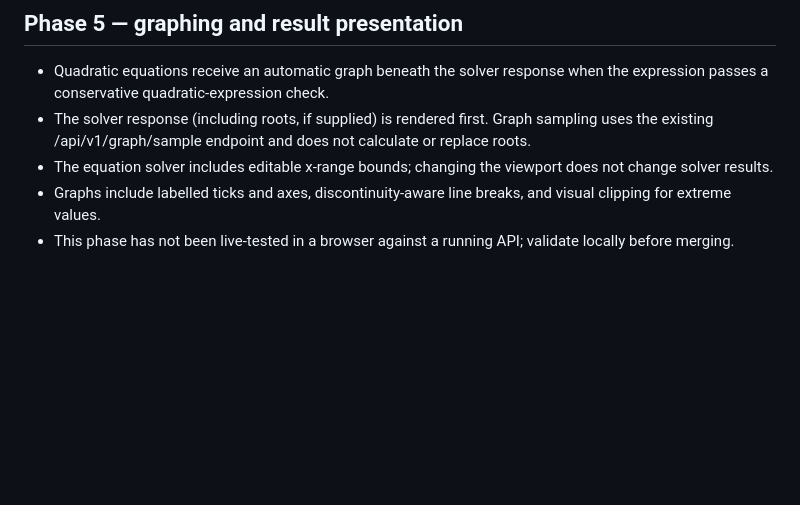
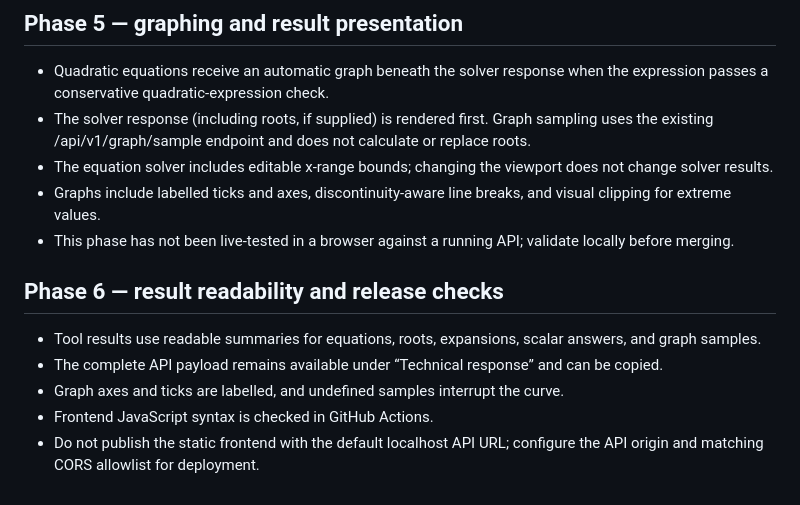
Before and after one commit to Shubhu02008/python-calculator-pro, a Markdown page: frontend/README.md, the part around the change. Rendered like a GitHub page; blank space fills up the shorter version.

Commit message:
Update frontend scope and release verification notes

```diff
--- a/frontend/README.md
+++ b/frontend/README.md
@@ -66,3 +66,11 @@ Phase 4 source has been committed on the `frontend/phase-4-tools` branch for rev
 - The equation solver includes editable x-range bounds; changing the viewport does not change solver results.
 - Graphs include labelled ticks and axes, discontinuity-aware line breaks, and visual clipping for extreme values.
 - This phase has not been live-tested in a browser against a running API; validate locally before merging.
+
+## Phase 6 — result readability and release checks
+
+- Tool results use readable summaries for equations, roots, expansions, scalar answers, and graph samples.
+- The complete API payload remains available under “Technical response” and can be copied.
+- Graph axes and ticks are labelled, and undefined samples interrupt the curve.
+- Frontend JavaScript syntax is checked in GitHub Actions.
+- Do not publish the static frontend with the default localhost API URL; configure the API origin and matching CORS allowlist for deployment.
```
